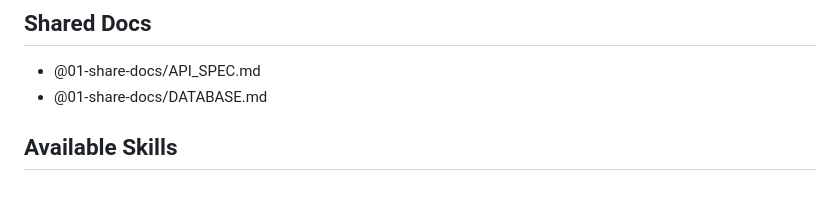
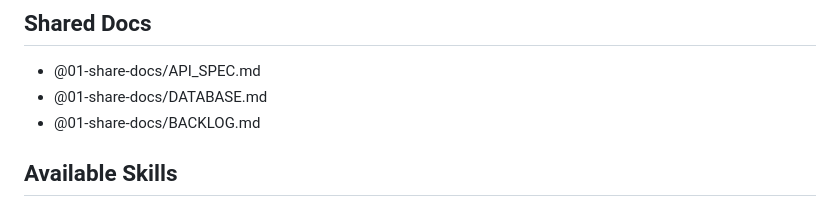
Before and after one commit to tuyenphan1712/personal-vault, a Markdown page: CLAUDE.md, the part around the change. GitHub-like rendering.

```diff
--- a/CLAUDE.md
+++ b/CLAUDE.md
@@ -22,6 +22,7 @@ A secure personal vault for managing credentials, personal identity data, and pr
 ## Shared Docs
 - @01-share-docs/API_SPEC.md
 - @01-share-docs/DATABASE.md
+- @01-share-docs/BACKLOG.md
 
 ## Available Skills
 
```
Also changed, not shown: 01-share-docs/BACKLOG.md (added, +98 -0 lines).
